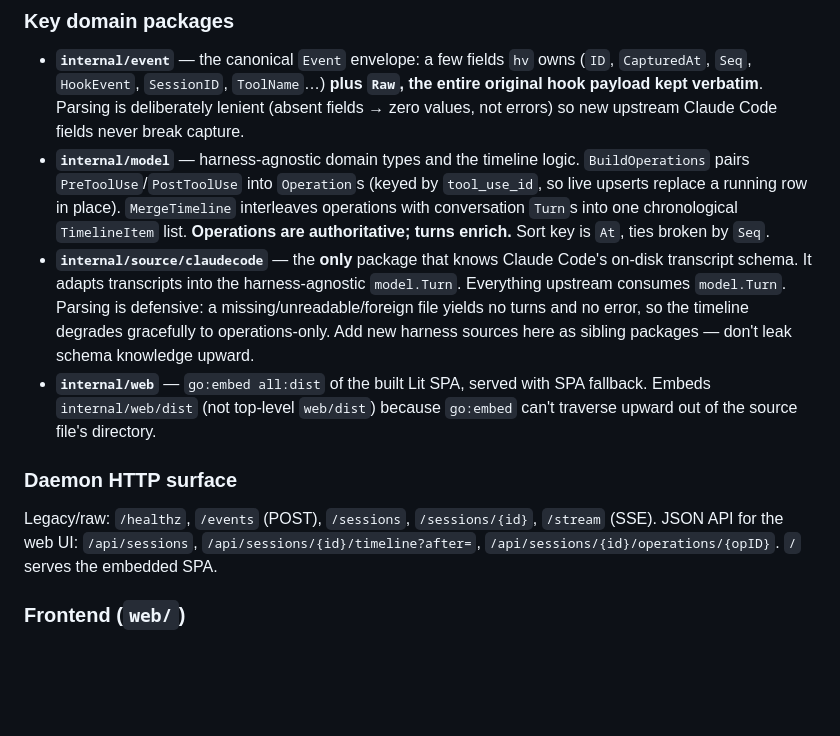
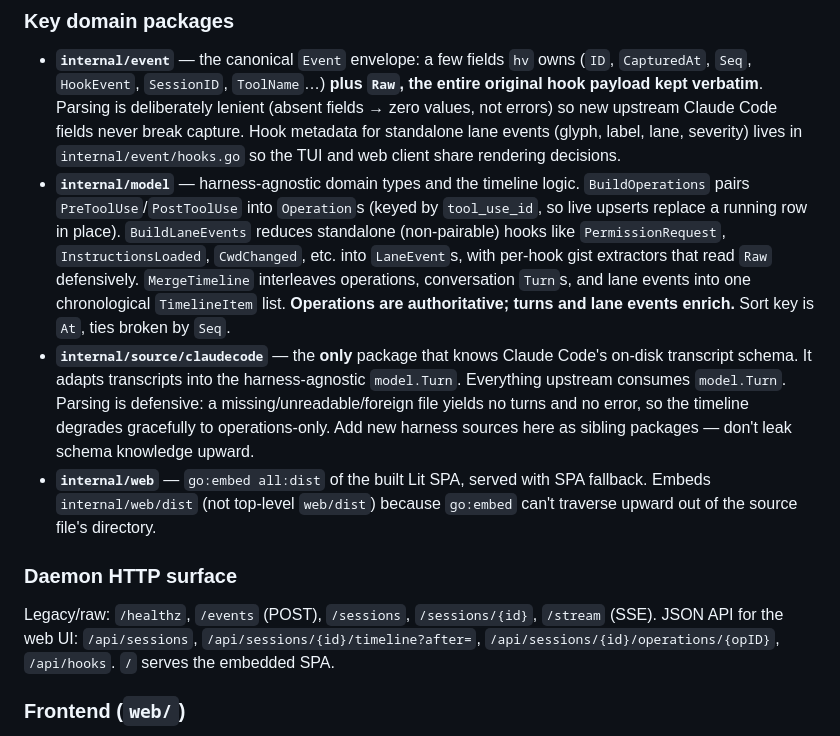
Before and after one commit to jordantdavis/harness-visualizer, a Markdown page: CLAUDE.md, the part around the change. Drawn GitHub-style; blank space fills up the shorter version.

Commit message:
docs(claude.md): document lane events and /api/hooks

```diff
--- a/CLAUDE.md
+++ b/CLAUDE.md
@@ -71,12 +71,17 @@ to the data dir. Path resolution is centralized in `internal/paths`. Default por
 - **`internal/event`** — the canonical `Event` envelope: a few fields `hv` owns (`ID`,
   `CapturedAt`, `Seq`, `HookEvent`, `SessionID`, `ToolName`…) **plus `Raw`, the entire
   original hook payload kept verbatim**. Parsing is deliberately lenient (absent fields →
-  zero values, not errors) so new upstream Claude Code fields never break capture.
+  zero values, not errors) so new upstream Claude Code fields never break capture. Hook
+  metadata for standalone lane events (glyph, label, lane, severity) lives in
+  `internal/event/hooks.go` so the TUI and web client share rendering decisions.
 - **`internal/model`** — harness-agnostic domain types and the timeline logic.
   `BuildOperations` pairs `PreToolUse`/`PostToolUse` into `Operation`s (keyed by `tool_use_id`,
-  so live upserts replace a running row in place). `MergeTimeline` interleaves operations with
-  conversation `Turn`s into one chronological `TimelineItem` list. **Operations are
-  authoritative; turns enrich.** Sort key is `At`, ties broken by `Seq`.
+  so live upserts replace a running row in place). `BuildLaneEvents` reduces standalone
+  (non-pairable) hooks like `PermissionRequest`, `InstructionsLoaded`, `CwdChanged`, etc. into
+  `LaneEvent`s, with per-hook gist extractors that read `Raw` defensively. `MergeTimeline`
+  interleaves operations, conversation `Turn`s, and lane events into one chronological
+  `TimelineItem` list. **Operations are authoritative; turns and lane events enrich.** Sort
+  key is `At`, ties broken by `Seq`.
 - **`internal/source/claudecode`** — the **only** package that knows Claude Code's on-disk
   transcript schema. It adapts transcripts into the harness-agnostic `model.Turn`. Everything
   upstream consumes `model.Turn`. Parsing is defensive: a missing/unreadable/foreign file
@@ -90,7 +95,7 @@ to the data dir. Path resolution is centralized in `internal/paths`. Default por
 
 Legacy/raw: `/healthz`, `/events` (POST), `/sessions`, `/sessions/{id}`, `/stream` (SSE).
 JSON API for the web UI: `/api/sessions`, `/api/sessions/{id}/timeline?after=`,
-`/api/sessions/{id}/operations/{opID}`. `/` serves the embedded SPA.
+`/api/sessions/{id}/operations/{opID}`, `/api/hooks`. `/` serves the embedded SPA.
 
 ### Frontend (`web/`)
 
```
